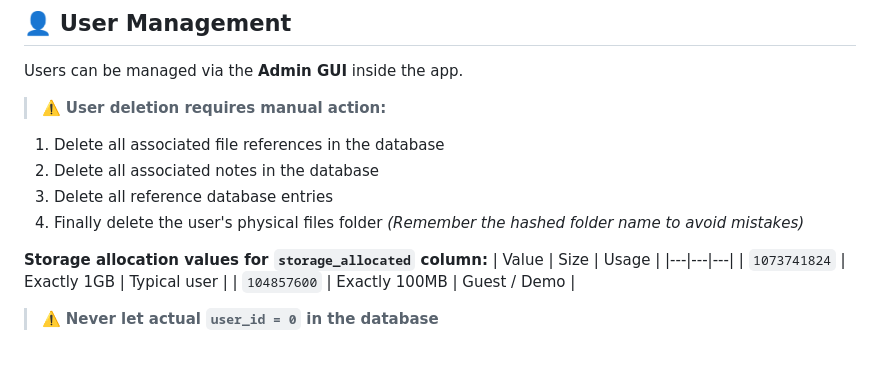
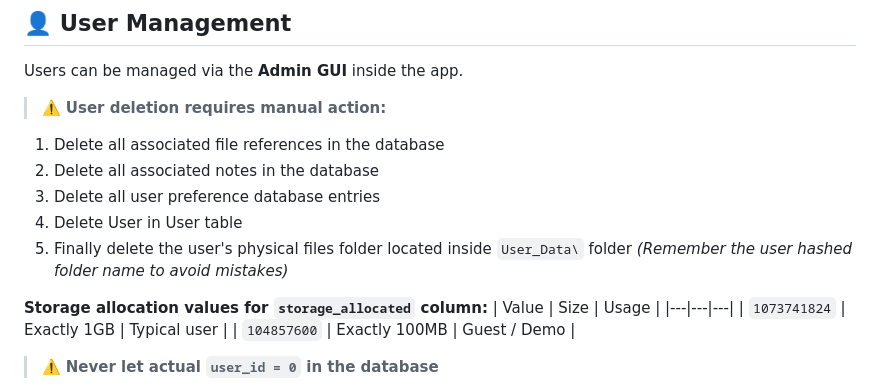
Before and after one commit to PHUC-GIT/Project_NETE, a Markdown page: note.md, the part around the change. GitHub-like rendering; blank space fills up the shorter version.

Commit message:
Revise user deletion instructions in note.md
Updated user deletion steps to include preference entry removal and clarify physical file location.

```diff
--- a/note.md
+++ b/note.md
@@ -51,9 +51,10 @@ Users can be managed via the **Admin GUI** inside the app.
 > ⚠️ **User deletion requires manual action:**
 1. Delete all associated file references in the database
 2. Delete all associated notes in the database
-3. Delete all reference database entries
-4. Finally delete the user's physical files folder
-   *(Remember the hashed folder name to avoid mistakes)*
+3. Delete all user preference database entries
+4. Delete User in User table
+5. Finally delete the user's physical files folder located inside `User_Data\` folder
+   *(Remember the user hashed folder name to avoid mistakes)*
 
 **Storage allocation values for `storage_allocated` column:**
 | Value | Size | Usage |
```
